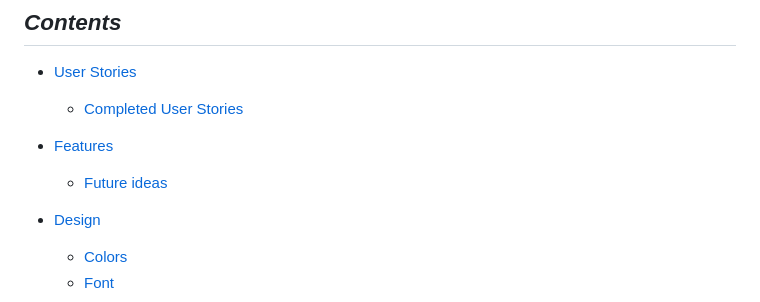
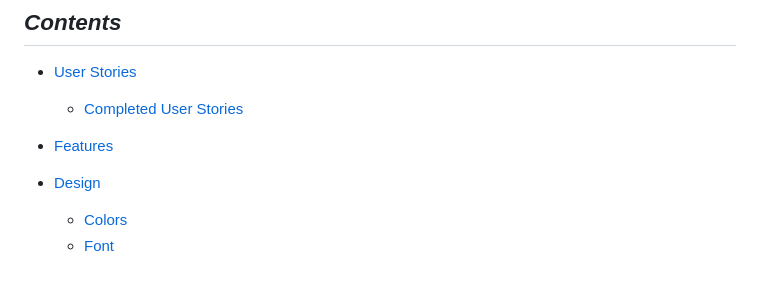
Before and after one commit to banafshaahmadyar/contact-app, a Markdown page: README.md, the part around the change. GitHub-like rendering; blank space fills up the shorter version.

```diff
--- a/README.md
+++ b/README.md
@@ -18,7 +18,6 @@ In the Contacts app , you can view and edit your contacts lists from personal, b
     * [Completed User Stories](#completed-user-stories)
 
 * [Features](#features)
-    * [Future ideas](#future-ideas)
 
 * [Design](#design)
     * [Colors](#colors)
```
